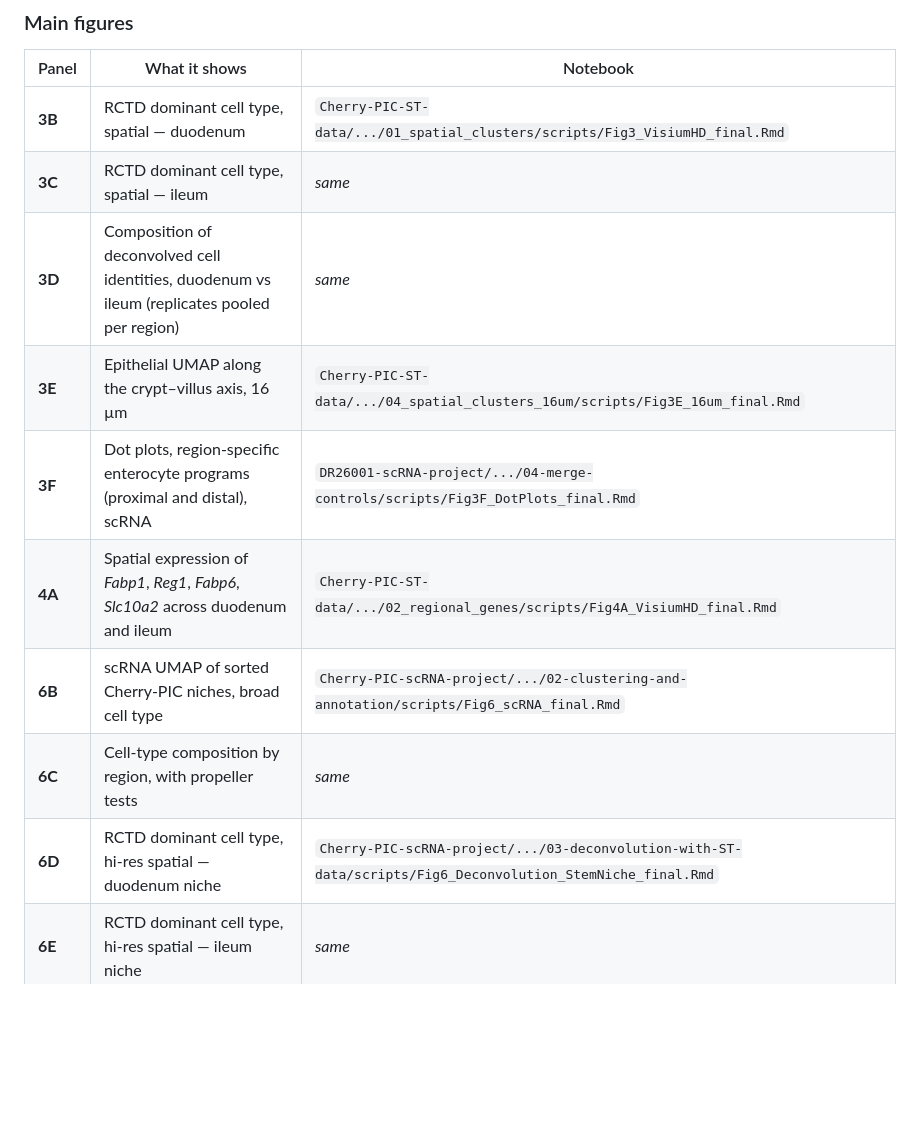
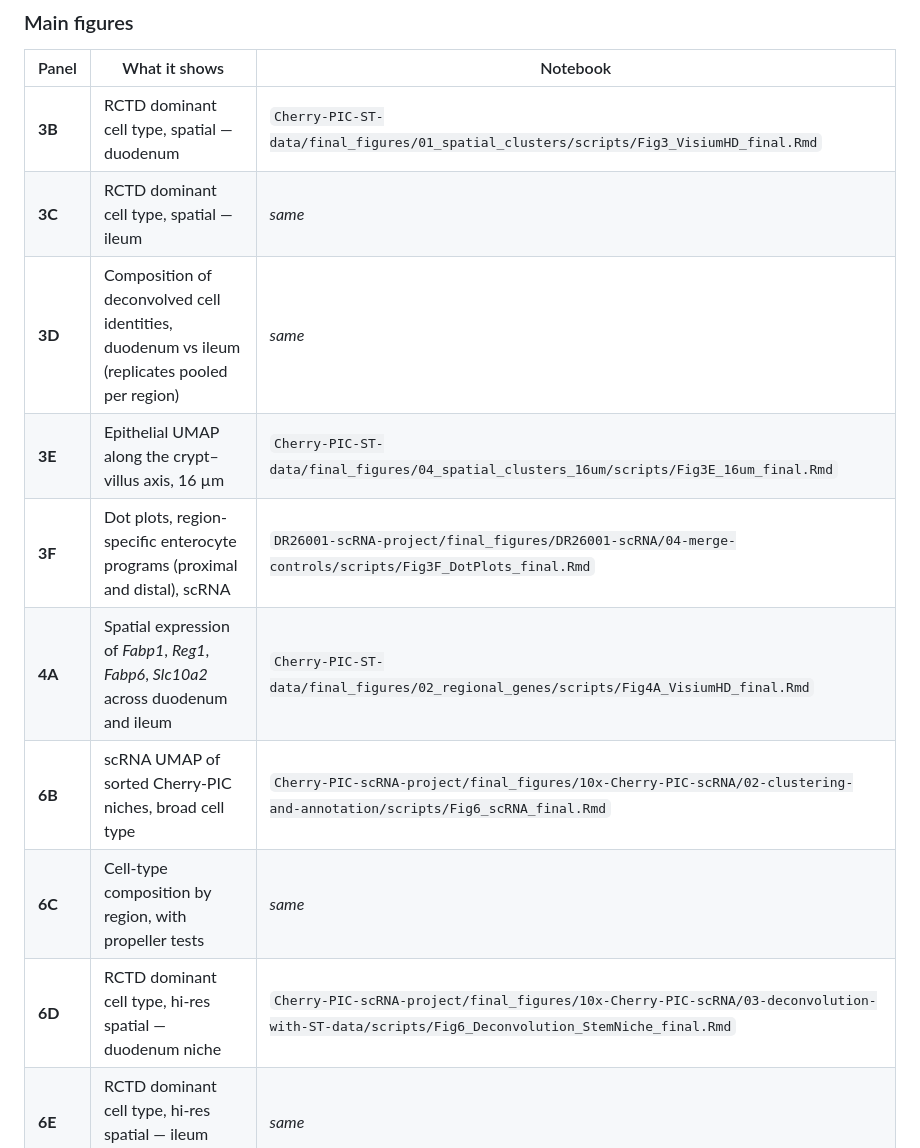
Before and after one commit to Naiklab/Cherry-PIC-Intestinal-Niches, a Markdown page: README.md, the part around one of its changes. Rendered like a GitHub page; blank space fills up the shorter version.

```diff
--- a/README.md
+++ b/README.md
@@ -44,15 +44,15 @@ in `Dataset_Documentation.xlsx`.
 
 | Panel | What it shows | Notebook |
 |---|---|---|
-| **3B** | RCTD dominant cell type, spatial — duodenum | `Cherry-PIC-ST-data/.../01_spatial_clusters/scripts/Fig3_VisiumHD_final.Rmd` |
+| **3B** | RCTD dominant cell type, spatial — duodenum | `Cherry-PIC-ST-data/final_figures/01_spatial_clusters/scripts/Fig3_VisiumHD_final.Rmd` |
 | **3C** | RCTD dominant cell type, spatial — ileum | *same* |
 | **3D** | Composition of deconvolved cell identities, duodenum vs ileum (replicates pooled per region) | *same* |
-| **3E** | Epithelial UMAP along the crypt–villus axis, 16 µm | `Cherry-PIC-ST-data/.../04_spatial_clusters_16um/scripts/Fig3E_16um_final.Rmd` |
-| **3F** | Dot plots, region-specific enterocyte programs (proximal and distal), scRNA | `DR26001-scRNA-project/.../04-merge-controls/scripts/Fig3F_DotPlots_final.Rmd` |
-| **4A** | Spatial expression of *Fabp1*, *Reg1*, *Fabp6*, *Slc10a2* across duodenum and ileum | `Cherry-PIC-ST-data/.../02_regional_genes/scripts/Fig4A_VisiumHD_final.Rmd` |
-| **6B** | scRNA UMAP of sorted Cherry-PIC niches, broad cell type | `Cherry-PIC-scRNA-project/.../02-clustering-and-annotation/scripts/Fig6_scRNA_final.Rmd` |
+| **3E** | Epithelial UMAP along the crypt–villus axis, 16 µm | `Cherry-PIC-ST-data/final_figures/04_spatial_clusters_16um/scripts/Fig3E_16um_final.Rmd` |
+| **3F** | Dot plots, region-specific enterocyte programs (proximal and distal), scRNA | `DR26001-scRNA-project/final_figures/DR26001-scRNA/04-merge-controls/scripts/Fig3F_DotPlots_final.Rmd` |
+| **4A** | Spatial expression of *Fabp1*, *Reg1*, *Fabp6*, *Slc10a2* across duodenum and ileum | `Cherry-PIC-ST-data/final_figures/02_regional_genes/scripts/Fig4A_VisiumHD_final.Rmd` |
+| **6B** | scRNA UMAP of sorted Cherry-PIC niches, broad cell type | `Cherry-PIC-scRNA-project/final_figures/10x-Cherry-PIC-scRNA/02-clustering-and-annotation/scripts/Fig6_scRNA_final.Rmd` |
 | **6C** | Cell-type composition by region, with propeller tests | *same* |
-| **6D** | RCTD dominant cell type, hi-res spatial — duodenum niche | `Cherry-PIC-scRNA-project/.../03-deconvolution-with-ST-data/scripts/Fig6_Deconvolution_StemNiche_final.Rmd` |
+| **6D** | RCTD dominant cell type, hi-res spatial — duodenum niche | `Cherry-PIC-scRNA-project/final_figures/10x-Cherry-PIC-scRNA/03-deconvolution-with-ST-data/scripts/Fig6_Deconvolution_StemNiche_final.Rmd` |
 | **6E** | RCTD dominant cell type, hi-res spatial — ileum niche | *same* |
 | **6F** | Venn of region overlap in ligand–receptor pairs | `Biomni-code-external/01_liana_nichenet/scripts/plot_venn_region_overlap.py` |
 | **6G** | Hub-and-spoke sender summaries, stem-cell receiver | `Biomni-code-external/01_liana_nichenet/scripts/plot_sender_all.R` |
```
Also changed, not shown: other parts of README.md (+5 -5 lines), Biomni-code-external/README.md (+2 -16 lines), DR26001-scRNA-project/README.md (+0 -16 lines).
